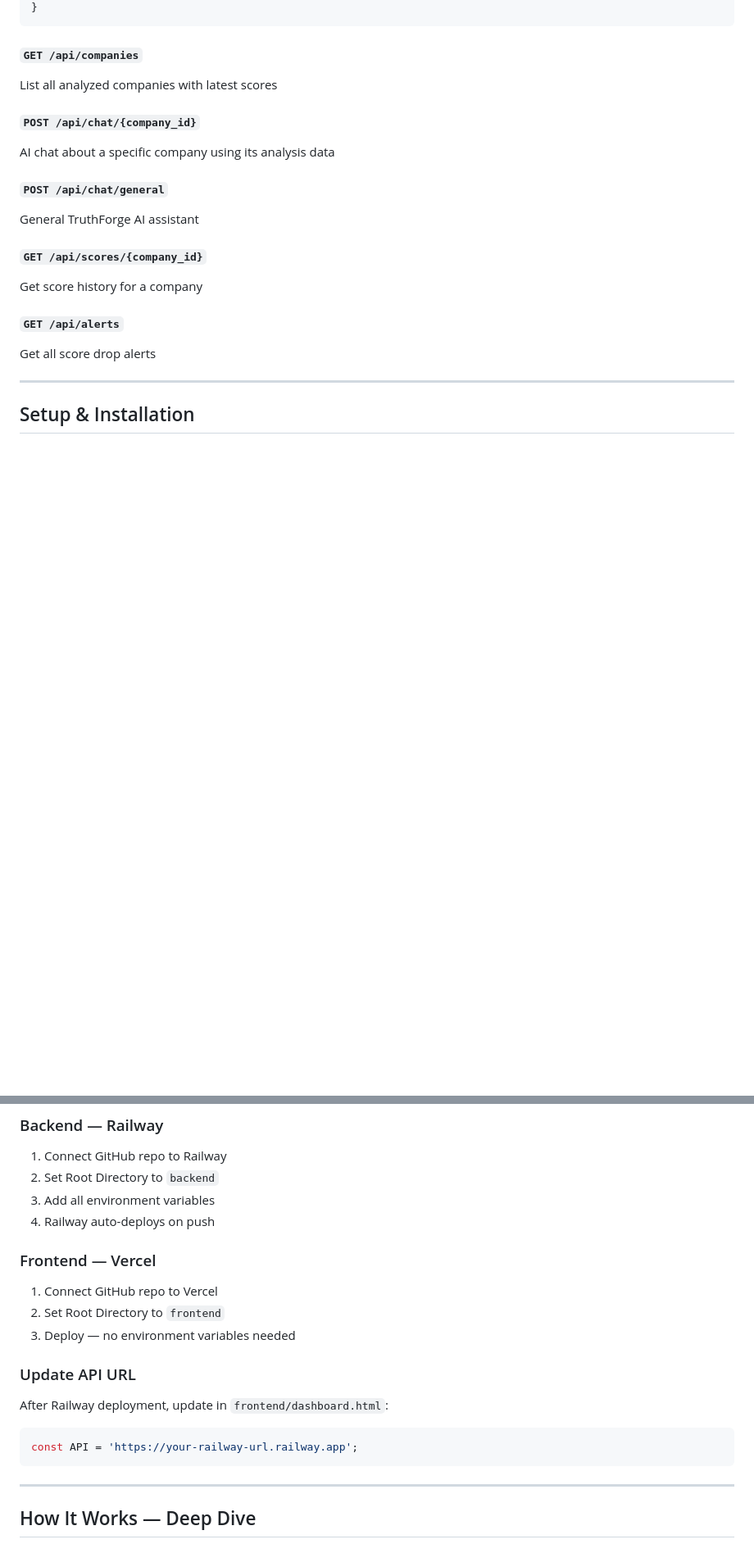
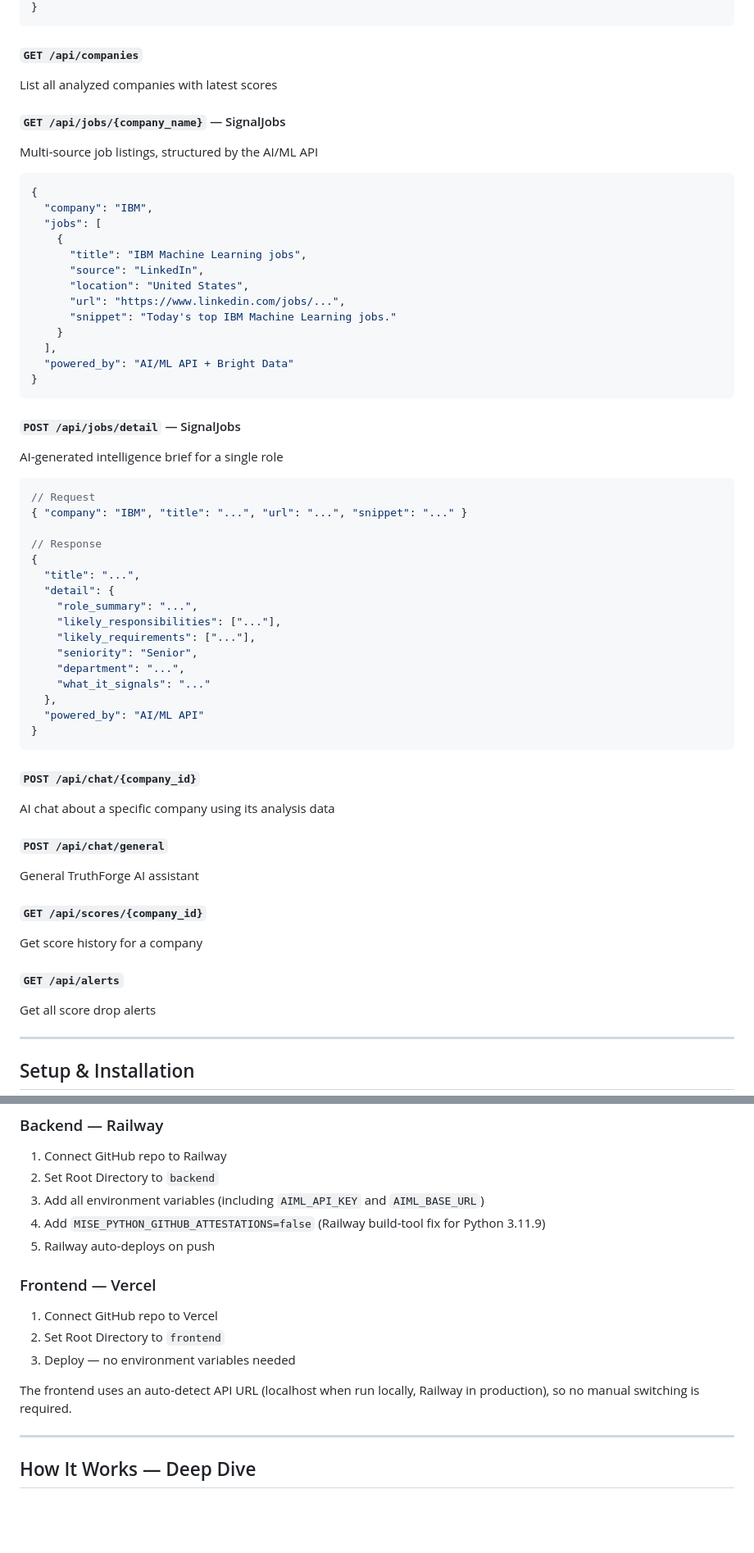
Before and after one commit to Kanhaiya76618/truthforge, a Markdown page: README.md, 2 parts joined by grey strips. Shown at 82% size. Rendered like a GitHub page; blank space fills up the shorter version.

Commit message:
modificationa of readme file after updation of job element

````diff
--- a/README.md
+++ b/README.md
@@ -261,6 +283,45 @@ One-shot analysis — always runs fresh, never cached
 
 #### `GET /api/companies`
 List all analyzed companies with latest scores
+
+#### `GET /api/jobs/{company_name}` — SignalJobs
+Multi-source job listings, structured by the AI/ML API
+```json
+{
+  "company": "IBM",
+  "jobs": [
+    {
+      "title": "IBM Machine Learning jobs",
+      "source": "LinkedIn",
+      "location": "United States",
+      "url": "https://www.linkedin.com/jobs/...",
+      "snippet": "Today's top IBM Machine Learning jobs."
+    }
+  ],
+  "powered_by": "AI/ML API + Bright Data"
+}
+```
+
+#### `POST /api/jobs/detail` — SignalJobs
+AI-generated intelligence brief for a single role
+```json
+// Request
+{ "company": "IBM", "title": "...", "url": "...", "snippet": "..." }
+
+// Response
+{
+  "title": "...",
+  "detail": {
+    "role_summary": "...",
+    "likely_responsibilities": ["..."],
+    "likely_requirements": ["..."],
+    "seniority": "Senior",
+    "department": "...",
+    "what_it_signals": "..."
+  },
+  "powered_by": "AI/ML API"
+}
+```
 
 #### `POST /api/chat/{company_id}`
 AI chat about a specific company using its analysis data
@@ -434,19 +497,16 @@ Open Flower at `http://localhost:5555`
 ### Backend — Railway
 1. Connect GitHub repo to Railway
 2. Set Root Directory to `backend`
-3. Add all environment variables
-4. Railway auto-deploys on push
+3. Add all environment variables (including `AIML_API_KEY` and `AIML_BASE_URL`)
+4. Add `MISE_PYTHON_GITHUB_ATTESTATIONS=false` (Railway build-tool fix for Python 3.11.9)
+5. Railway auto-deploys on push
 
 ### Frontend — Vercel
 1. Connect GitHub repo to Vercel
 2. Set Root Directory to `frontend`
 3. Deploy — no environment variables needed
 
-### Update API URL
-After Railway deployment, update in `frontend/dashboard.html`:
-```javascript
-const API = 'https://your-railway-url.railway.app';
-```
+The frontend uses an auto-detect API URL (localhost when run locally, Railway in production), so no manual switching is required.
 
 ---
 
````
Also changed, not shown: other parts of README.md (+68 -34 lines).
